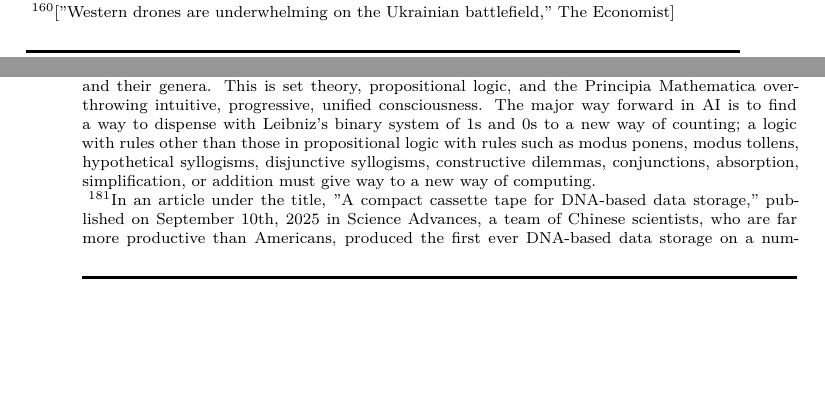
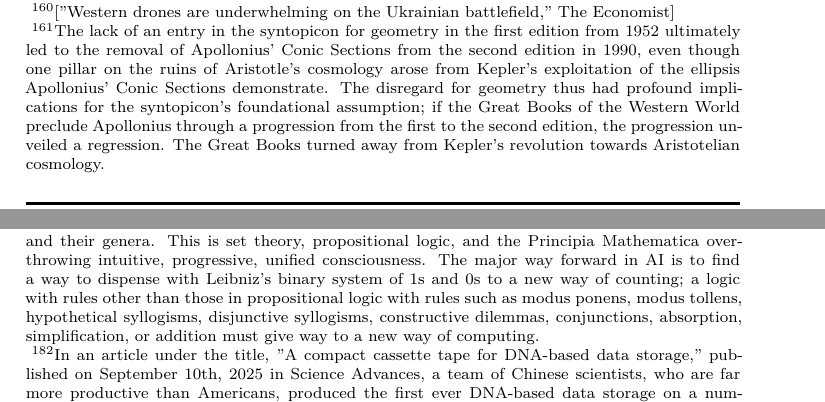
Before and after one commit to 3AC3B33B33B53BB3BF3C2/Xersonesus, a LaTeX document (AHACETFUW.tex): two parts of pages 69 and 78 of 80 before the commit and two parts of pages 69 and 79 of 80 after it, joined at a grey line, cut so that both start at the same text, the shorter picture padded with empty space. The pictures show the PDF file AHACETFUW.pdf that the author committed with the source.

Commit message:
Geometry in the Syntopicon

```diff
--- a/AHACETFUW.tex
+++ b/AHACETFUW.tex
@@ -793,7 +793,7 @@ Russia launched its first Shahed, one of the most important evolving weapons in
 
 }
 
-\entry{Syntopicon} {} {} {Syntopicon, whose 70th anniversary coincided with the outbreak of war in the Ukraine, is one of the greatest syntheses of the greatest ideas in the Western World. Published initially in 1952, the second edition issued in 1990. The syntopicon is represents the second and third volumes of a 54 volume set of a collection of the Western World's greatest book. The syntopicon is a synthesis of the topics found in those books, introduced with a standardized introduction a single author wrote for no fewer than 102 articles on the Great Ideas of Western Civilization. Aiming to be comprehensive of Western thought, ordered alphabetically, from Angel to World, the syntopicon misses much. The list, for instance, omits much of mathematics; the ideas of shapes, numbers, symmetry, sets do not appear in the list. There are entries for aristocracy, constitution, democracy, government, justic, law, oligarcy, opposition, punishment, war, peace, wealth, the lost of which may fall under idea of politics but no entry for politics. If ever there needed to be a starting point for a list of the greatest ideas of the Western World, the syntopicon succeeds fully. The arduous process of indexing the ideas as they occur throughout the volumes took place before the era of computers, consuming no less than 400,000 man hours; the work represented a major undertaking the likes of which computers have been trained nowadays to overcome within minutes, if not seconds. The syntopicon is thus a great feat in the history organizing ideas. The syntopicon's 70th anniversary therefore revives the great Western alphabetic index.}
+\entry{Syntopicon} {} {} {Syntopicon, whose 70th anniversary coincided with the outbreak of war in the Ukraine, is one of the greatest syntheses of the greatest ideas in the Western World. Published initially in 1952, the second edition issued in 1990. The syntopicon is represents the second and third volumes of a 54 volume set of a collection of the Western World's greatest book. The syntopicon is a synthesis of the topics found in those books, introduced with a standardized introduction a single author wrote for no fewer than 102 articles on the Great Ideas of Western Civilization. Aiming to be comprehensive of Western thought, ordered alphabetically, from Angel to World, the syntopicon misses much. The list, for instance, omits much of mathematics; the ideas of shapes, numbers, symmetry, sets do not appear in the list.\footnote{The lack of an entry in the syntopicon for geometry in the first edition from 1952 ultimately led to the removal of Apollonius' \emph{Conic Sections} from the second edition in 1990, even though one pillar on the ruins of Aristotle's cosmology arose from Kepler's exploitation of the ellipsis Apollonius' \emph{Conic Sections} demonstrate. The disregard for geometry thus had profound implications for the syntopicon's foundational assumption; if the Great Books of the Western World preclude Apollonius through a progression from the first to the second edition, the progression unveiled a regression. The Great Books turned away from Kepler's revolution towards Aristotelian cosmology.} There are entries for aristocracy, constitution, democracy, government, justic, law, oligarcy, opposition, punishment, war, peace, wealth, the lost of which may fall under idea of politics but no entry for politics. If ever there needed to be a starting point for a list of the greatest ideas of the Western World, the syntopicon succeeds fully. The arduous process of indexing the ideas as they occur throughout the volumes took place before the era of computers, consuming no less than 400,000 man hours; the work represented a major undertaking the likes of which computers have been trained nowadays to overcome within minutes, if not seconds. The syntopicon is thus a great feat in the history organizing ideas. The syntopicon's 70th anniversary therefore revives the great Western alphabetic index.}
 
 \entry{Syria} {Syr·ia} {Noun} {
 The collapse of Syria's Assad regime, a fifty year old dynasty, is a result of the Ukraine war. Unique among the results of horizontal escalation, the collapse of Syria's Assad regime is a coalescence of processes arising from the Arab Spring with those of the Ukraine war. \newline \indent Al-Sharaa, an extremely clever Arab, trained a special division of his troops in drone warfare shortly before he launched his lightening offensive from Aleppo to Damascus, indicating how an element of the Ukraine war (ultimately derived from the Azerbaijanians in the \emph{Nagorno-Karabakh} war over Armenia\footnote{} complimented others such as the withdrawal of Russia's Private Military Company, Wagner, from Syria.\footnote{[\texthebrew{רוסיה מסיגה את כוחותיה בסוריה וריכזה אותם בשלושה שדות תעופה כהכנה להעביר חלק מהם לאוקראינה. מעבירה בסיסים למשמרות המהפכה וחיזבאללה, תיק דבקה, מאי 6, 2022}]}, both a result of Russia's full-scale invasion. While coverage on Al-Sharaa's lightening offensive is scant, if not brief, other elements receive a great deal of attention in the newspapers. In the mainstream Israeli press, the newspaper, \emph{Maariv}, published a series of articles detailing how nearly twelve months before the collapse of Syria's Assad regime Iran began to reduce its presence in the country.%\footnote{\texthebrew{[חוששת מישראל? איראן מצמצת את נוכחות בכירי משמרות המהפכה בסוריה , מעריב, 01.02.2024]}, \texthebrew{[איראן חוששת מישראל וצמצמה נוכחות בסוריה, בכירים במשמרות המהפכה עזבו ,ידיעות האחרונות, 01.02.2024]}, \texthebrew{[בעקבות גל החיסולים: "איראן מצמצמת את הנוכחות שלה בסוריה" ,01.02.2024]}. This element, undoubtedly a result of Israel's decision to expand its war with \emph{Palestina} from the Gaza Strip to Lebanon, is less related to the Ukraine war than the other elements. It clearly illustrates, however, the Grand Chessboard. For every action, there is an equal and opposite reaction in the zero sum cosmos. Alongside the fall of Bakhmut-Artemovsk, the collapse of the Assad regime represented one of the greatest moments in the geopolitics of the war.}
```
Also changed, not shown: AHACETFUW.pdf, 2 other files.
